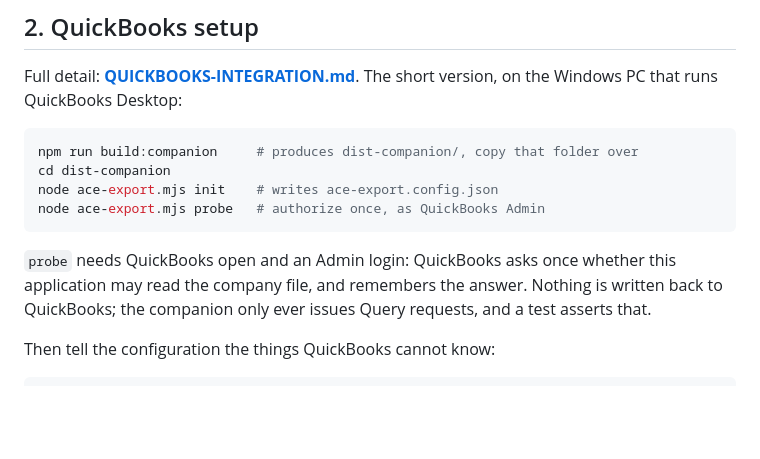
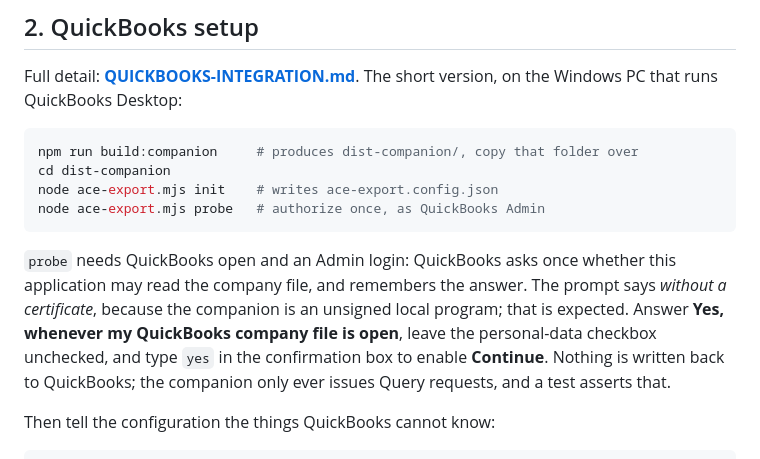
Before and after one commit to effimorremitrix/AceChromExt, a Markdown page: docs/SETUP-GUIDE.md, the part around the change. GitHub-like rendering; blank space fills up the shorter version.

````diff
--- a/docs/SETUP-GUIDE.md
+++ b/docs/SETUP-GUIDE.md
@@ -57,7 +57,11 @@ node ace-export.mjs probe   # authorize once, as QuickBooks Admin
 ```
 
 `probe` needs QuickBooks open and an Admin login: QuickBooks asks once whether
-this application may read the company file, and remembers the answer.
+this application may read the company file, and remembers the answer. The
+prompt says *without a certificate*, because the companion is an unsigned local
+program; that is expected. Answer **Yes, whenever my QuickBooks company file is
+open**, leave the personal-data checkbox unchecked, and type `yes` in the
+confirmation box to enable **Continue**.
 Nothing is written back to QuickBooks; the companion only ever issues Query
 requests, and a test asserts that.
 
````
Also changed, not shown: docs/QUICKBOOKS-INTEGRATION.md (+23 -5 lines).
